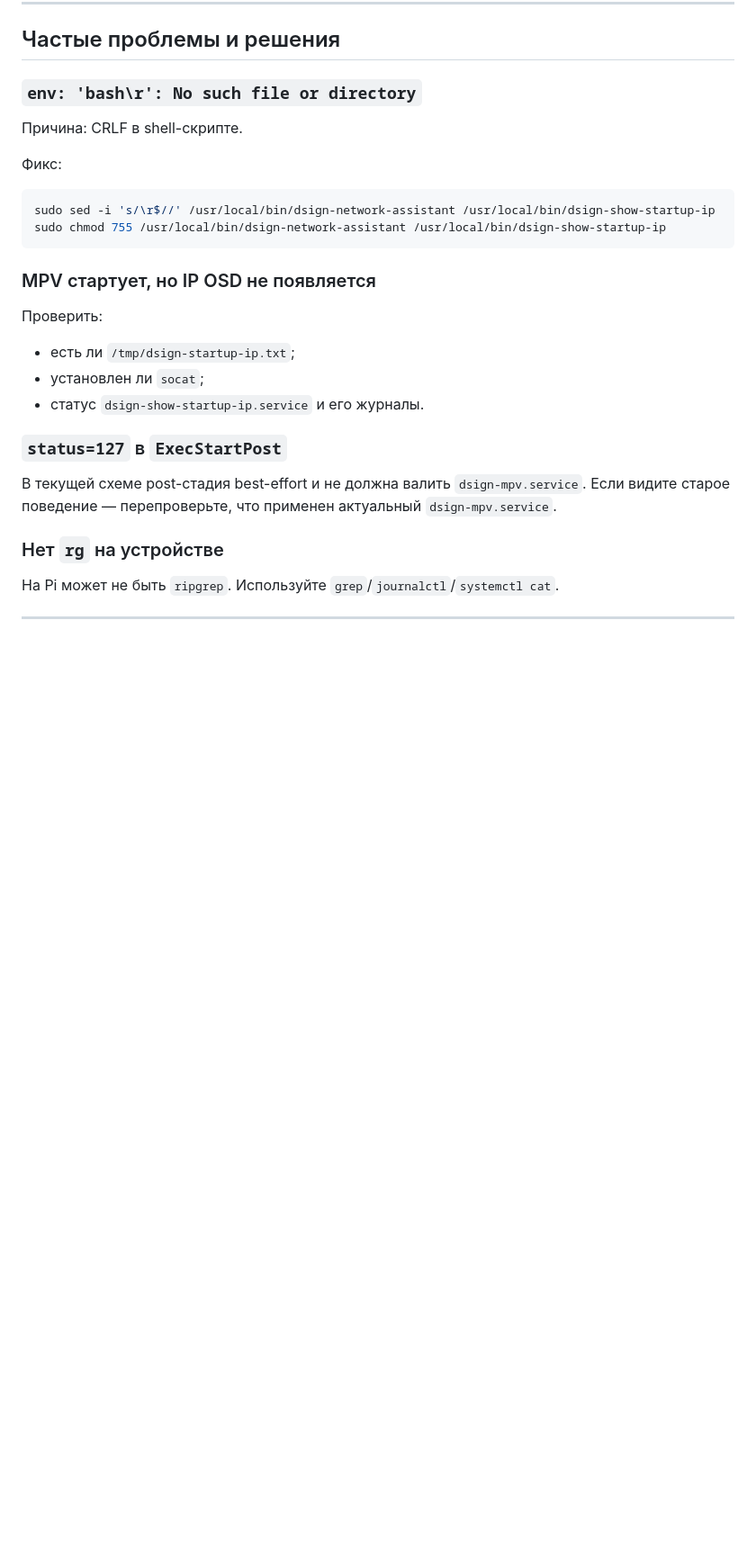
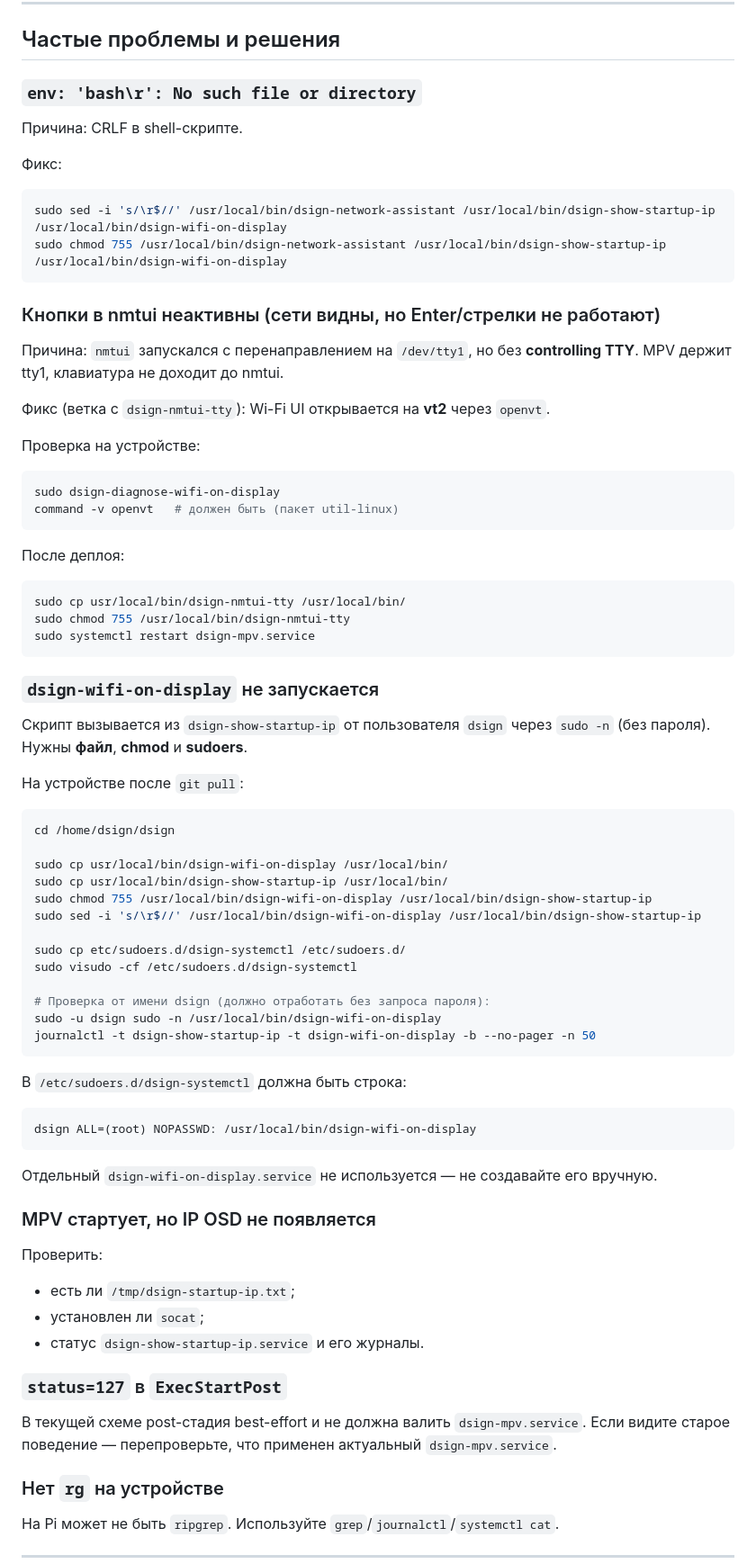
Before and after one commit to kirpodolak/dsign, a Markdown page: README.md, the part around the change. Shown at 90% size. GitHub-like rendering; blank space fills up the shorter version.

````diff
--- a/README.md
+++ b/README.md
@@ -127,9 +127,61 @@ systemctl cat dsign-network-assistant.service
 Фикс:
 
 ```bash
-sudo sed -i 's/\r$//' /usr/local/bin/dsign-network-assistant /usr/local/bin/dsign-show-startup-ip
-sudo chmod 755 /usr/local/bin/dsign-network-assistant /usr/local/bin/dsign-show-startup-ip
+sudo sed -i 's/\r$//' /usr/local/bin/dsign-network-assistant /usr/local/bin/dsign-show-startup-ip /usr/local/bin/dsign-wifi-on-display
+sudo chmod 755 /usr/local/bin/dsign-network-assistant /usr/local/bin/dsign-show-startup-ip /usr/local/bin/dsign-wifi-on-display
 ```
+
+
+### Кнопки в nmtui неактивны (сети видны, но Enter/стрелки не работают)
+
+Причина: `nmtui` запускался с перенаправлением на `/dev/tty1`, но без **controlling TTY**. MPV держит tty1, клавиатура не доходит до nmtui.
+
+Фикс (ветка с `dsign-nmtui-tty`): Wi-Fi UI открывается на **vt2** через `openvt`.
+
+Проверка на устройстве:
+
+```bash
+sudo dsign-diagnose-wifi-on-display
+command -v openvt   # должен быть (пакет util-linux)
+```
+
+После деплоя:
+
+```bash
+sudo cp usr/local/bin/dsign-nmtui-tty /usr/local/bin/
+sudo chmod 755 /usr/local/bin/dsign-nmtui-tty
+sudo systemctl restart dsign-mpv.service
+```
+
+### `dsign-wifi-on-display` не запускается
+
+Скрипт вызывается из `dsign-show-startup-ip` от пользователя `dsign` через `sudo -n` (без пароля). Нужны **файл**, **chmod** и **sudoers**.
+
+На устройстве после `git pull`:
+
+```bash
+cd /home/dsign/dsign
+
+sudo cp usr/local/bin/dsign-wifi-on-display /usr/local/bin/
+sudo cp usr/local/bin/dsign-show-startup-ip /usr/local/bin/
+sudo chmod 755 /usr/local/bin/dsign-wifi-on-display /usr/local/bin/dsign-show-startup-ip
+sudo sed -i 's/\r$//' /usr/local/bin/dsign-wifi-on-display /usr/local/bin/dsign-show-startup-ip
+
+sudo cp etc/sudoers.d/dsign-systemctl /etc/sudoers.d/
+sudo visudo -cf /etc/sudoers.d/dsign-systemctl
+
+# Проверка от имени dsign (должно отработать без запроса пароля):
+sudo -u dsign sudo -n /usr/local/bin/dsign-wifi-on-display
+journalctl -t dsign-show-startup-ip -t dsign-wifi-on-display -b --no-pager -n 50
+```
+
+В `/etc/sudoers.d/dsign-systemctl` должна быть строка:
+
+```
+dsign ALL=(root) NOPASSWD: /usr/local/bin/dsign-wifi-on-display
+```
+
+Отдельный `dsign-wifi-on-display.service` не используется — не создавайте его вручную.
 
 ### MPV стартует, но IP OSD не появляется
 
````
